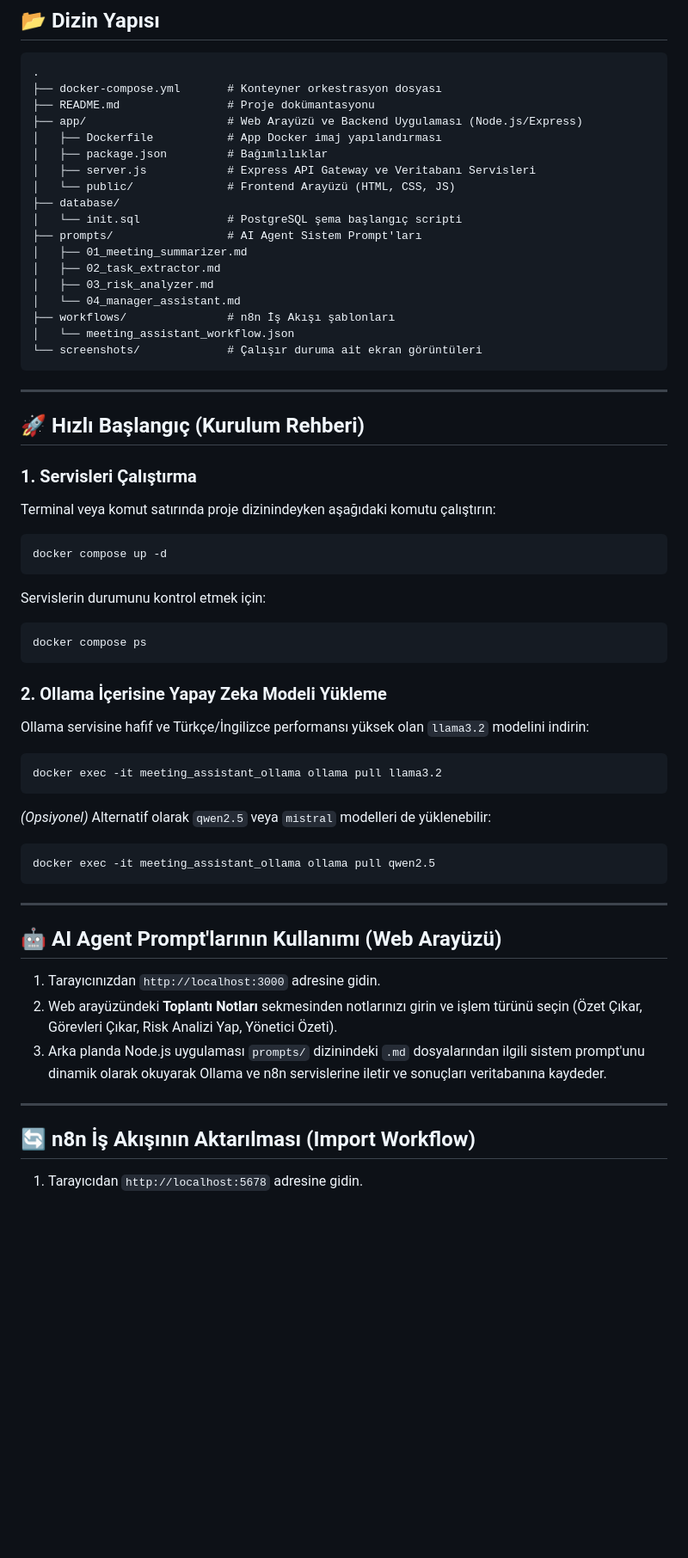
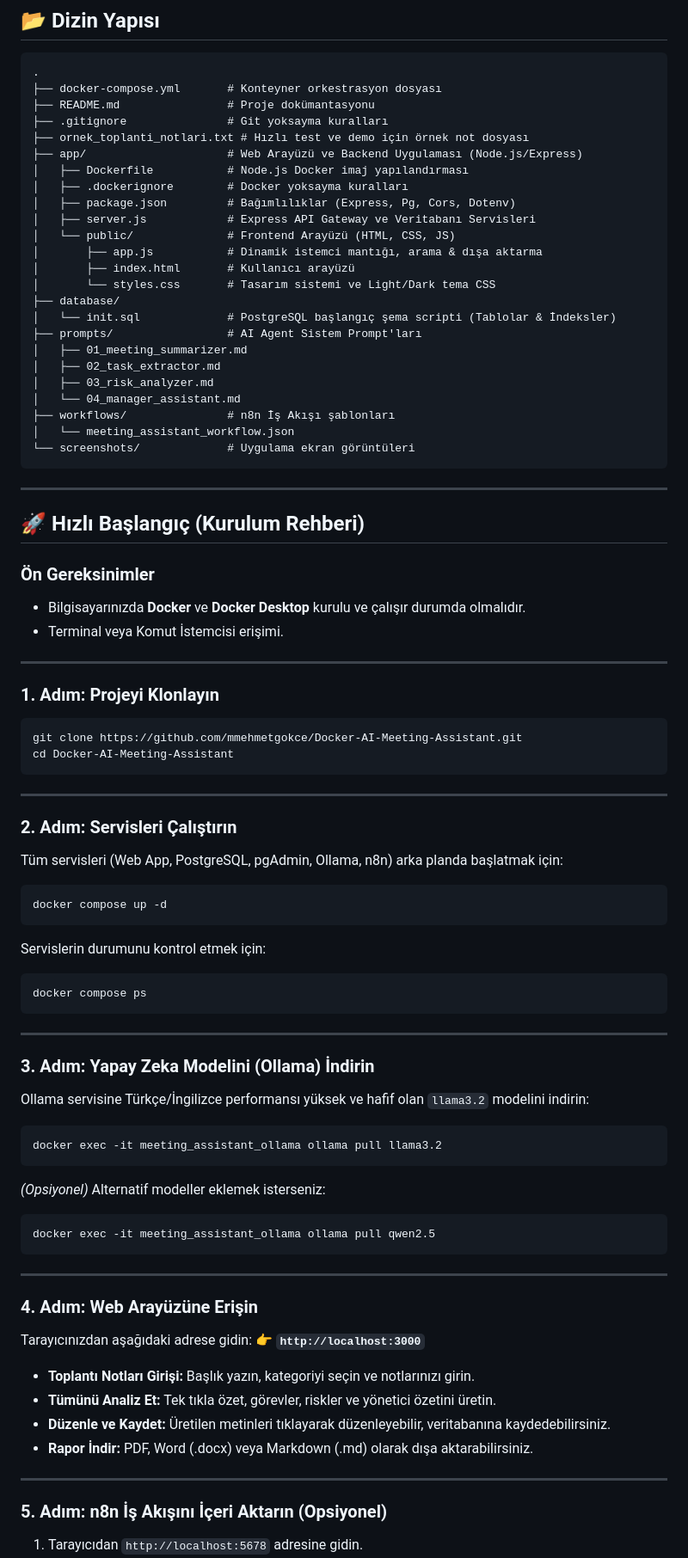
Before and after one commit to mmehmetgokce/Docker-AI-Meeting-Assistant, a Markdown page: README.md, the part around one of its changes. Shown at 86% size. GitHub-like rendering; blank space fills up the shorter version.

Commit message:
docs & clean: update README, remove obsolete docs and refine folder structure

````diff
--- a/README.md
+++ b/README.md
@@ -41,13 +53,19 @@ Toplantı notlarının tek bir merkezden işlenerek otomatik olarak aşağıdaki
 .
 ├── docker-compose.yml       # Konteyner orkestrasyon dosyası
 ├── README.md                # Proje dokümantasyonu
+├── .gitignore               # Git yoksayma kuralları
+├── ornek_toplanti_notlari.txt # Hızlı test ve demo için örnek not dosyası
 ├── app/                     # Web Arayüzü ve Backend Uygulaması (Node.js/Express)
-│   ├── Dockerfile           # App Docker imaj yapılandırması
-│   ├── package.json         # Bağımlılıklar
+│   ├── Dockerfile           # Node.js Docker imaj yapılandırması
+│   ├── .dockerignore        # Docker yoksayma kuralları
+│   ├── package.json         # Bağımlılıklar (Express, Pg, Cors, Dotenv)
 │   ├── server.js            # Express API Gateway ve Veritabanı Servisleri
 │   └── public/              # Frontend Arayüzü (HTML, CSS, JS)
+│       ├── app.js           # Dinamik istemci mantığı, arama & dışa aktarma
+│       ├── index.html       # Kullanıcı arayüzü
+│       └── styles.css       # Tasarım sistemi ve Light/Dark tema CSS
 ├── database/
-│   └── init.sql             # PostgreSQL şema başlangıç scripti
+│   └── init.sql             # PostgreSQL başlangıç şema scripti (Tablolar & İndeksler)
 ├── prompts/                 # AI Agent Sistem Prompt'ları
 │   ├── 01_meeting_summarizer.md
 │   ├── 02_task_extractor.md
@@ -55,16 +73,31 @@ Toplantı notlarının tek bir merkezden işlenerek otomatik olarak aşağıdaki
 │   └── 04_manager_assistant.md
 ├── workflows/               # n8n İş Akışı şablonları
 │   └── meeting_assistant_workflow.json
-└── screenshots/             # Çalışır duruma ait ekran görüntüleri
+└── screenshots/             # Uygulama ekran görüntüleri
 ```
 
 ---
 
 ## 🚀 Hızlı Başlangıç (Kurulum Rehberi)
 
-### 1. Servisleri Çalıştırma
+### Ön Gereksinimler
+- Bilgisayarınızda **Docker** ve **Docker Desktop** kurulu ve çalışır durumda olmalıdır.
+- Terminal veya Komut İstemcisi erişimi.
 
-Terminal veya komut satırında proje dizinindeyken aşağıdaki komutu çalıştırın:
+---
+
+### 1. Adım: Projeyi Klonlayın
+
+```bash
+git clone https://github.com/mmehmetgokce/Docker-AI-Meeting-Assistant.git
+cd Docker-AI-Meeting-Assistant
+```
+
+---
+
+### 2. Adım: Servisleri Çalıştırın
+
+Tüm servisleri (Web App, PostgreSQL, pgAdmin, Ollama, n8n) arka planda başlatmak için:
 
 ```bash
 docker compose up -d
@@ -76,29 +109,35 @@ Servislerin durumunu kontrol etmek için:
 docker compose ps
 ```
 
-### 2. Ollama İçerisine Yapay Zeka Modeli Yükleme
+---
 
-Ollama servisine hafif ve Türkçe/İngilizce performansı yüksek olan `llama3.2` modelini indirin:
+### 3. Adım: Yapay Zeka Modelini (Ollama) İndirin
+
+Ollama servisine Türkçe/İngilizce performansı yüksek ve hafif olan `llama3.2` modelini indirin:
 
 ```bash
 docker exec -it meeting_assistant_ollama ollama pull llama3.2
 ```
 
-*(Opsiyonel)* Alternatif olarak `qwen2.5` veya `mistral` modelleri de yüklenebilir:
+*(Opsiyonel)* Alternatif modeller eklemek isterseniz:
 ```bash
 docker exec -it meeting_assistant_ollama ollama pull qwen2.5
 ```
 
 ---
 
-## 🤖 AI Agent Prompt'larının Kullanımı (Web Arayüzü)
+### 4. Adım: Web Arayüzüne Erişin
 
-1. Tarayıcınızdan `http://localhost:3000` adresine gidin.
-2. Web arayüzündeki **Toplantı Notları** sekmesinden notlarınızı girin ve işlem türünü seçin (Özet Çıkar, Görevleri Çıkar, Risk Analizi Yap, Yönetici Özeti).
-3. Arka planda Node.js uygulaması `prompts/` dizinindeki `.md` dosyalarından ilgili sistem prompt'unu dinamik olarak okuyarak Ollama ve n8n servislerine iletir ve sonuçları veritabanına kaydeder.
+Tarayıcınızdan aşağıdaki adrese gidin:
+👉 **`http://localhost:3000`**
+
+- **Toplantı Notları Girişi:** Başlık yazın, kategoriyi seçin ve notlarınızı girin.
+- **Tümünü Analiz Et:** Tek tıkla özet, görevler, riskler ve yönetici özetini üretin.
+- **Düzenle ve Kaydet:** Üretilen metinleri tıklayarak düzenleyebilir, veritabanına kaydedebilirsiniz.
+- **Rapor İndir:** PDF, Word (.docx) veya Markdown (.md) olarak dışa aktarabilirsiniz.
 
 ---
 
-## 🔄 n8n İş Akışının Aktarılması (Import Workflow)
+### 5. Adım: n8n İş Akışını İçeri Aktarın (Opsiyonel)
 
 1. Tarayıcıdan `http://localhost:5678` adresine gidin.
````
Also changed, not shown: other parts of README.md (+52 -23 lines), Docker_AI_Meeting_Assistant.md (deleted, +0 -96 lines), docs/GELECEK_PROJE_FIKIRLERI.md (deleted, +0 -84 lines).
